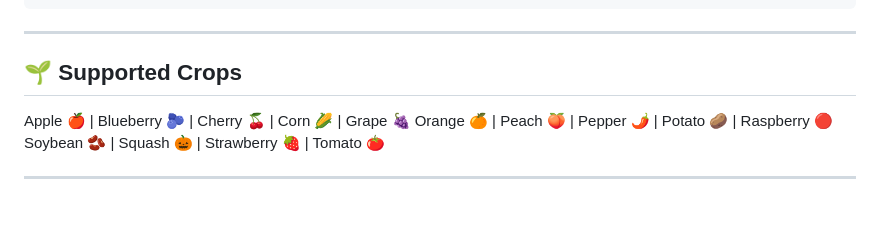
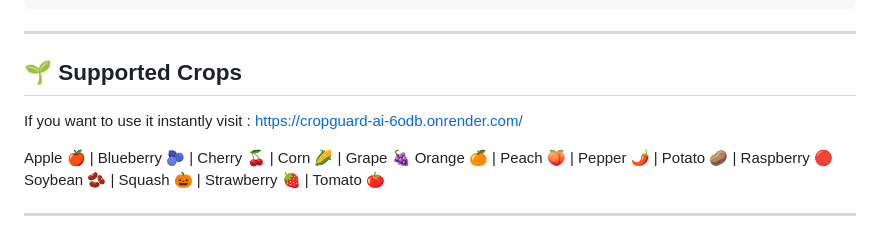
Before and after one commit to abhi9here/cropguard-ai, a Markdown page: README.md, the part around the change. Drawn GitHub-style; blank space fills up the shorter version.

Commit message:
Update README with instant usage link
Added a link for instant usage of the application.

```diff
--- a/README.md
+++ b/README.md
@@ -125,6 +125,8 @@ cropguard-ai/
 
 ## 🌱 Supported Crops
 
+If you want to use it instantly visit : https://cropguard-ai-6odb.onrender.com/
+
 Apple 🍎 | Blueberry 🫐 | Cherry 🍒 | Corn 🌽 | Grape 🍇
 Orange 🍊 | Peach 🍑 | Pepper 🌶️ | Potato 🥔 | Raspberry 🔴
 Soybean 🫘 | Squash 🎃 | Strawberry 🍓 | Tomato 🍅
```
